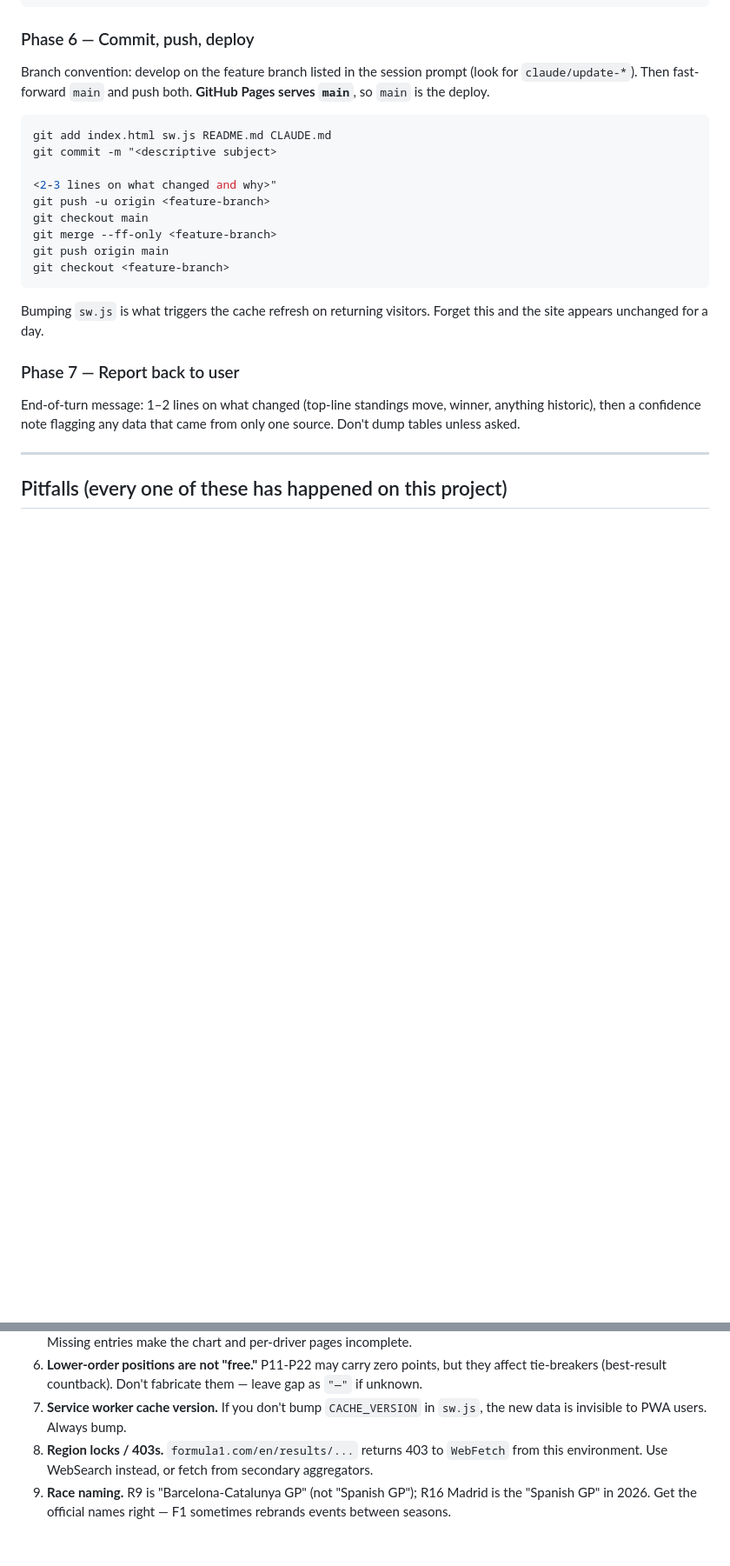
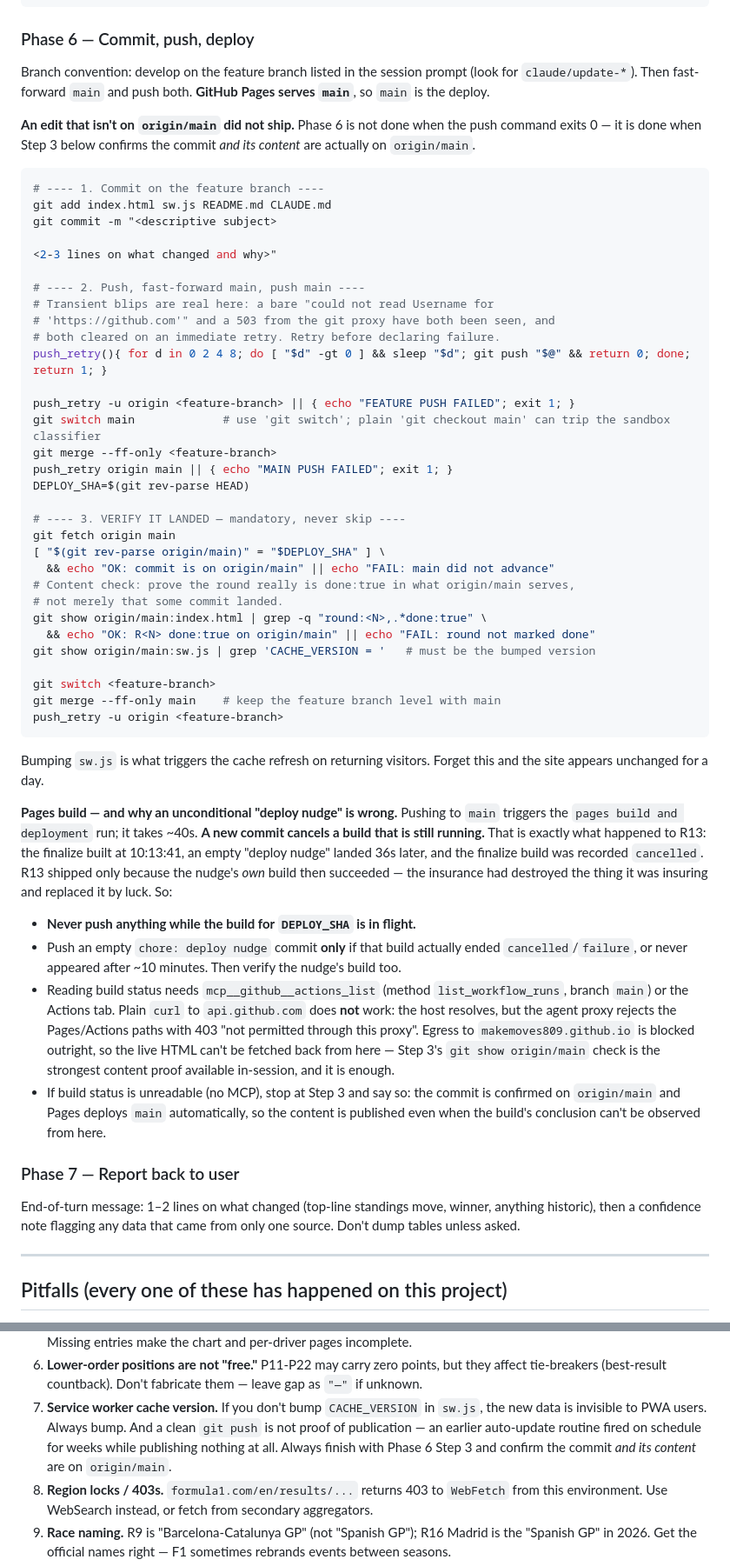
Before and after one commit to Makemoves809/f1-2026, a Markdown page: CLAUDE.md, 2 parts joined by grey strips. Shown at 87% size. Drawn GitHub-style; blank space fills up the shorter version.

Commit message:
Harden Phase 6 so a finalize can't silently fail to go live
Two real failure modes, both evidenced in this repo's history:

1. A clean `git push` was treated as proof of publication. It isn't — an
   earlier auto-update routine fired on schedule for weeks and published
   nothing. Phase 6 now ends with a mandatory verification step: re-fetch,
   assert origin/main equals the pushed SHA, and assert the *content* is
   there (`git show origin/main:index.html` contains the round as done:true,
   and sw.js carries the bumped CACHE_VERSION). A push exiting 0 no longer
   counts as done.

2. The unconditional "deploy nudge" was actively harmful. A new commit
   cancels an in-flight Pages build, and that is what happened to R13: its
   finalize build (10:13:41) was recorded `cancelled` because the empty nudge
   landed 36s later. R13 shipped only because the nudge's own build then
   happened to succeed — the insurance destroyed the thing it was insuring
   and replaced it by luck. The nudge is now conditional: push it only if the
   build for the deployed SHA actually ended cancelled/failure or never
   appeared, and never while one is in flight.

Also documents what verification is actually possible from the agent
sandbox: egress to makemoves809.github.io is blocked outright and
api.github.com rejects the Pages/Actions paths with 403 through the proxy,
so build status is readable only via the GitHub MCP tools when they happen
to be up. The git-level content check is the strongest in-session proof and
is sufficient on its own. Adds push retry-with-backoff (transient "could not
read Username" and 503s have both been seen and both cleared on retry) and
prefers `git switch` over `git checkout`, which can trip the sandbox
classifier.

The scheduled routine's own prompt was updated to match, so it can no longer
report a publish it hasn't verified.

Co-Authored-By: Claude Opus 5 <noreply@anthropic.com>
Claude-Session: https://claude.ai/code/session_01FehqJDimkAaBXQdFoMNNqG

````diff
--- a/CLAUDE.md
+++ b/CLAUDE.md
@@ -278,20 +278,70 @@ Branch convention: develop on the feature branch listed in the session
 prompt (look for `claude/update-*`). Then fast-forward `main` and push
 both. **GitHub Pages serves `main`**, so `main` is the deploy.
 
+**An edit that isn't on `origin/main` did not ship.** Phase 6 is not done
+when the push command exits 0 — it is done when Step 3 below confirms the
+commit *and its content* are actually on `origin/main`.
+
 ```bash
+# ---- 1. Commit on the feature branch ----
 git add index.html sw.js README.md CLAUDE.md
 git commit -m "<descriptive subject>
 
 <2-3 lines on what changed and why>"
-git push -u origin <feature-branch>
-git checkout main
+
+# ---- 2. Push, fast-forward main, push main ----
+# Transient blips are real here: a bare "could not read Username for
+# 'https://github.com'" and a 503 from the git proxy have both been seen, and
+# both cleared on an immediate retry. Retry before declaring failure.
+push_retry(){ for d in 0 2 4 8; do [ "$d" -gt 0 ] && sleep "$d"; git push "$@" && return 0; done; return 1; }
+
+push_retry -u origin <feature-branch> || { echo "FEATURE PUSH FAILED"; exit 1; }
+git switch main             # use 'git switch'; plain 'git checkout main' can trip the sandbox classifier
 git merge --ff-only <feature-branch>
-git push origin main
-git checkout <feature-branch>
+push_retry origin main || { echo "MAIN PUSH FAILED"; exit 1; }
+DEPLOY_SHA=$(git rev-parse HEAD)
+
+# ---- 3. VERIFY IT LANDED — mandatory, never skip ----
+git fetch origin main
+[ "$(git rev-parse origin/main)" = "$DEPLOY_SHA" ] \
+  && echo "OK: commit is on origin/main" || echo "FAIL: main did not advance"
+# Content check: prove the round really is done:true in what origin/main serves,
+# not merely that some commit landed.
+git show origin/main:index.html | grep -q "round:<N>,.*done:true" \
+  && echo "OK: R<N> done:true on origin/main" || echo "FAIL: round not marked done"
+git show origin/main:sw.js | grep 'CACHE_VERSION = '   # must be the bumped version
+
+git switch <feature-branch>
+git merge --ff-only main    # keep the feature branch level with main
+push_retry -u origin <feature-branch>
 ```
 
 Bumping `sw.js` is what triggers the cache refresh on returning visitors.
 Forget this and the site appears unchanged for a day.
+
+**Pages build — and why an unconditional "deploy nudge" is wrong.**
+Pushing to `main` triggers the `pages build and deployment` run; it takes
+~40s. **A new commit cancels a build that is still running.** That is exactly
+what happened to R13: the finalize built at 10:13:41, an empty "deploy nudge"
+landed 36s later, and the finalize build was recorded `cancelled`. R13 shipped
+only because the nudge's *own* build then succeeded — the insurance had
+destroyed the thing it was insuring and replaced it by luck. So:
+
+- **Never push anything while the build for `DEPLOY_SHA` is in flight.**
+- Push an empty `chore: deploy nudge` commit **only** if that build actually
+  ended `cancelled`/`failure`, or never appeared after ~10 minutes. Then
+  verify the nudge's build too.
+- Reading build status needs `mcp__github__actions_list` (method
+  `list_workflow_runs`, branch `main`) or the Actions tab. Plain `curl` to
+  `api.github.com` does **not** work: the host resolves, but the agent proxy
+  rejects the Pages/Actions paths with 403 "not permitted through this proxy".
+  Egress to `makemoves809.github.io` is blocked outright, so the live HTML
+  can't be fetched back from here — Step 3's `git show origin/main` check is
+  the strongest content proof available in-session, and it is enough.
+- If build status is unreadable (no MCP), stop at Step 3 and say so: the
+  commit is confirmed on `origin/main` and Pages deploys `main` automatically,
+  so the content is published even when the build's conclusion can't be
+  observed from here.
 
 ### Phase 7 — Report back to user
 
@@ -327,6 +377,10 @@ that came from only one source. Don't dump tables unless asked.
    Don't fabricate them — leave gap as `"—"` if unknown.
 7. **Service worker cache version.** If you don't bump `CACHE_VERSION`
    in `sw.js`, the new data is invisible to PWA users. Always bump.
+   And a clean `git push` is not proof of publication — an earlier
+   auto-update routine fired on schedule for weeks while publishing
+   nothing at all. Always finish with Phase 6 Step 3 and confirm the
+   commit *and its content* are on `origin/main`.
 8. **Region locks / 403s.** `formula1.com/en/results/...` returns 403
    to `WebFetch` from this environment. Use WebSearch instead, or
    fetch from secondary aggregators.
````
